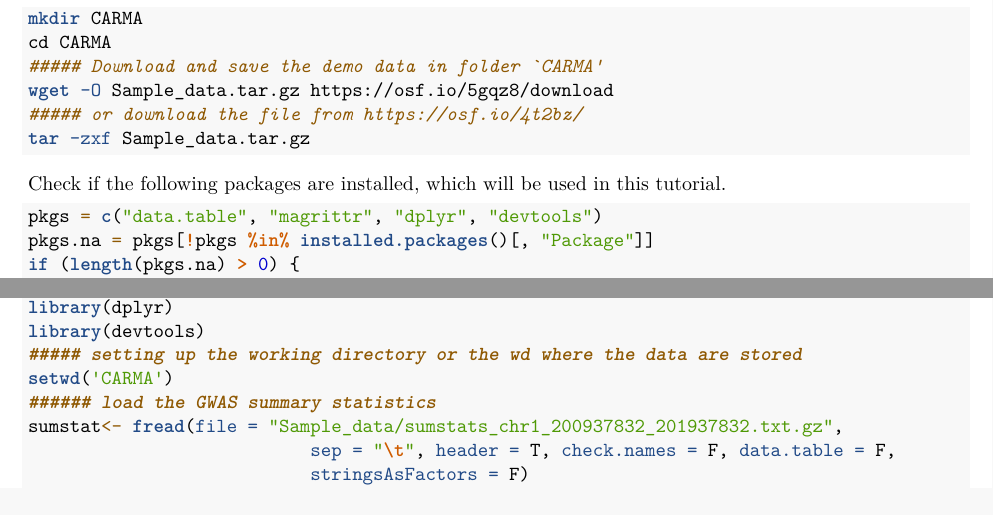
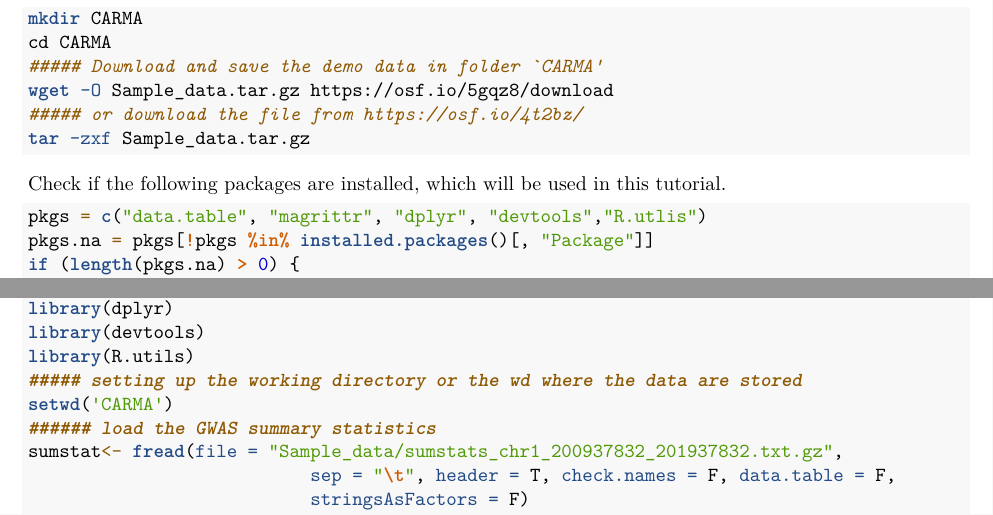
Before and after one commit to ZikunY/CARMA, an R Markdown document (CARMA_demo.Rmd): two parts of pages 1 and 2 of 9, joined at a grey line, cut so that both start at the same text. Rendered offline with R 4.5, knitr and Pandoc, then LaTeX, with nearby package versions; some code elsewhere in the file could not run offline.

Commit message:
Update manual

````diff
--- a/CARMA_demo.Rmd
+++ b/CARMA_demo.Rmd
@@ -44,7 +44,7 @@ tar -zxf Sample_data.tar.gz
 Check if the following packages are installed, which will be used in this tutorial.
 
 ```{r echo=T, eval=FALSE}
-pkgs = c("data.table", "magrittr", "dplyr", "devtools")
+pkgs = c("data.table", "magrittr", "dplyr", "devtools","R.utlis")
 pkgs.na = pkgs[!pkgs %in% installed.packages()[, "Package"]]
 if (length(pkgs.na) > 0) {
   install.packages(pkgs.na)
@@ -74,6 +74,7 @@ library(data.table)
 library(magrittr)
 library(dplyr)
 library(devtools)
+library(R.utils)
 ##### setting up the working directory or the wd where the data are stored
 setwd('CARMA')
 ###### load the GWAS summary statistics
````
Also changed, not shown: R/CARMA_fixed_sigma_pro.R (+2 -2 lines).
